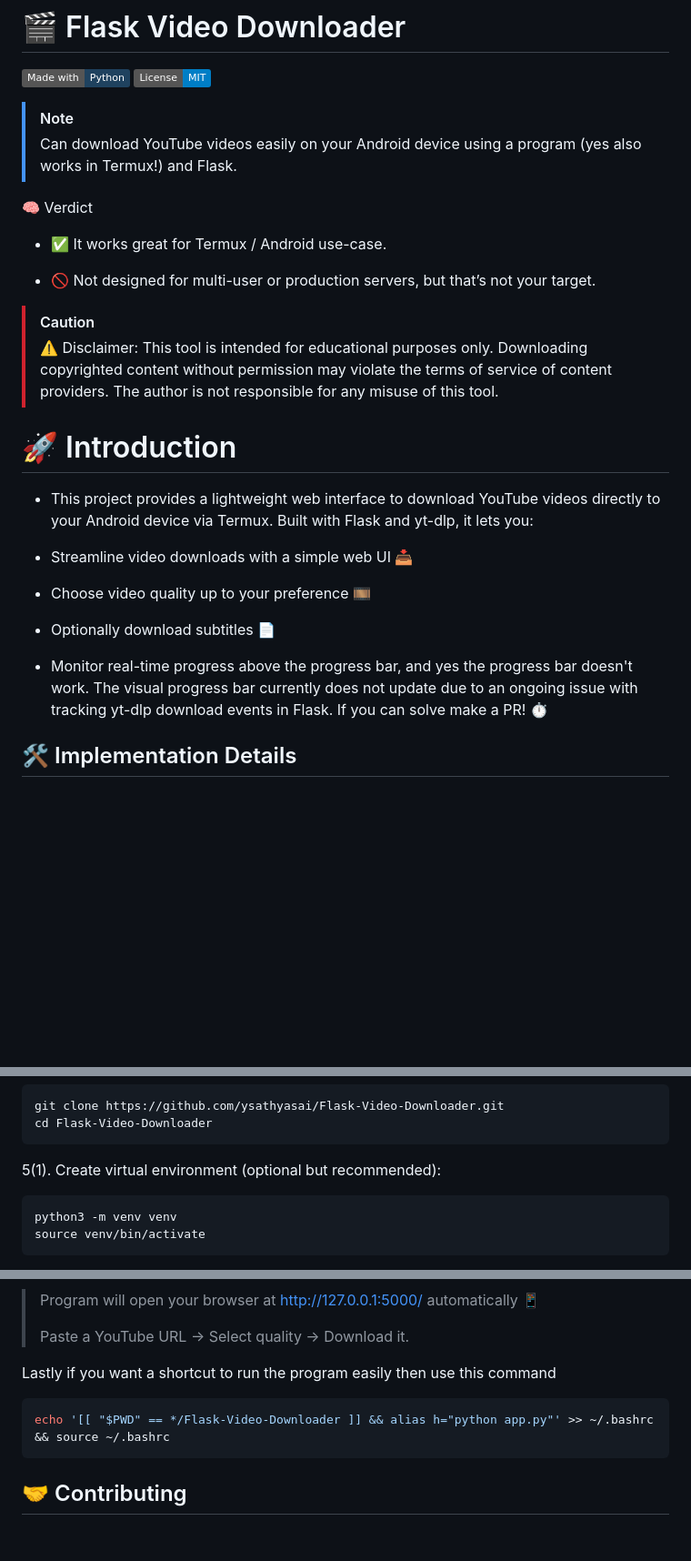
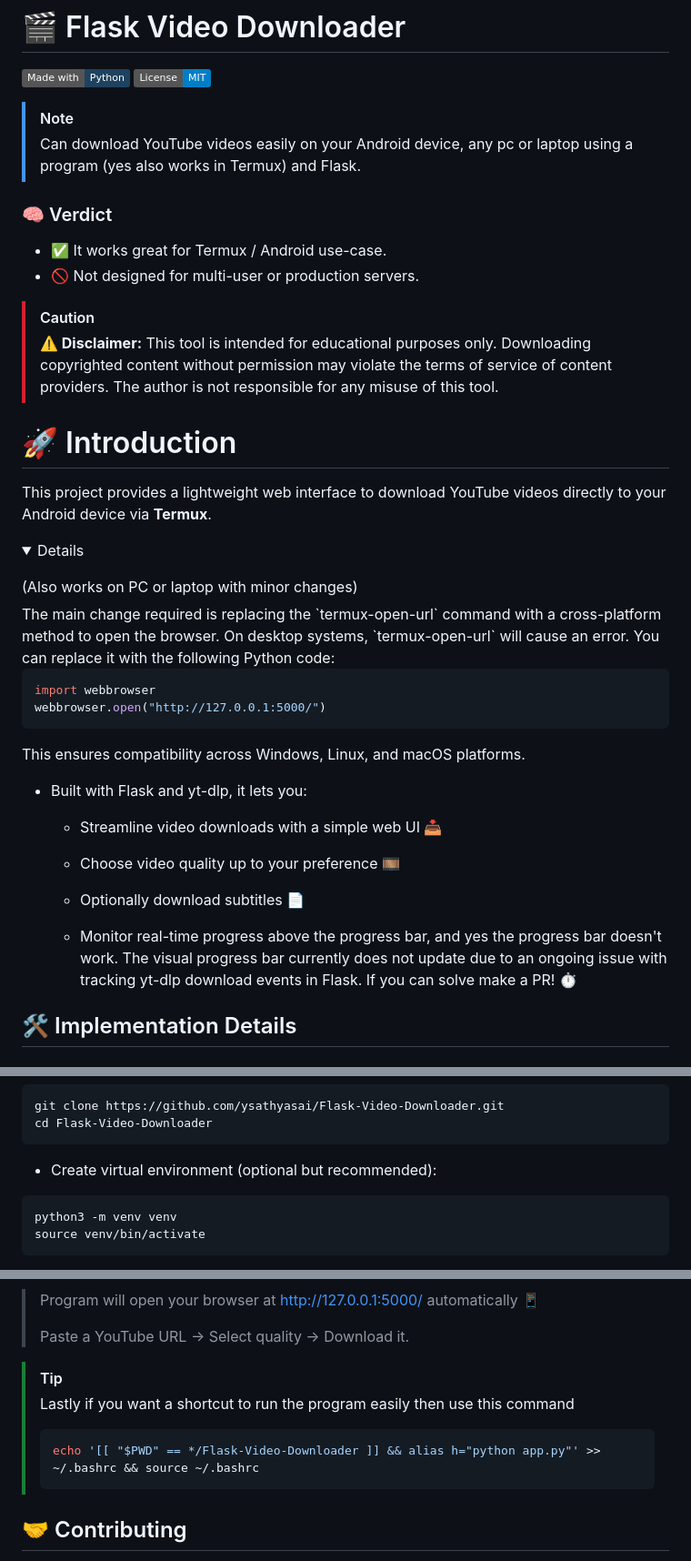
Before and after one commit to ysathyasai/Flask-Video-Downloader, a Markdown page: README.md, 3 parts joined by grey strips. Shown: that part at 91% size. GitHub-like rendering; folded sections open; badges without logos; blank space fills up the shorter version.

````diff
--- a/README.md
+++ b/README.md
@@ -5,31 +5,43 @@
 
 
 > [!NOTE]
-> Can download YouTube videos easily on your Android device using a program (yes also works in Termux!) and Flask.
+> Can download YouTube videos easily on your Android device, any pc or laptop using a program (yes also works in Termux) and Flask.
 
-🧠 Verdict
+### 🧠 Verdict
 
 - ✅ It works great for Termux / Android use-case.
-
-- 🚫 Not designed for multi-user or production servers, but that’s not your target.
+- 🚫 Not designed for multi-user or production servers.
 
 > [!CAUTION]
-> ⚠️ Disclaimer: This tool is intended for educational purposes only.
+> **⚠️ Disclaimer:** This tool is intended for educational purposes only.
 > Downloading copyrighted content without permission may violate the terms of service of content providers.
 > The author is not responsible for any misuse of this tool.
 
 
 # 🚀 Introduction
 
-- This project provides a lightweight web interface to download YouTube videos directly to your Android device via Termux. Built with Flask and yt-dlp, it lets you:
+This project provides a lightweight web interface to download YouTube videos directly to your Android device via **Termux**. <details>
+  <summary>(Also works on PC or laptop with minor changes)</summary>
+  The main change required is replacing the `termux-open-url` command with a cross-platform method to open the browser. On desktop systems, `termux-open-url` will cause an error. You can replace it with the following Python code:
 
-- Streamline video downloads with a simple web UI 📥
+  ```python
+  import webbrowser
+  webbrowser.open("http://127.0.0.1:5000/")
+  ```
 
-- Choose video quality up to your preference 🎞️
+  This ensures compatibility across Windows, Linux, and macOS platforms.
 
-- Optionally download subtitles 📄
+</details>
 
-- Monitor real-time progress above the progress bar, and yes the progress bar doesn't work. The visual progress bar currently does not update due to an ongoing issue with tracking yt-dlp download events in Flask. If you can solve make a PR! ⏱️
+- Built with Flask and yt-dlp, it lets you:
+
+  - Streamline video downloads with a simple web UI 📥
+
+  - Choose video quality up to your preference 🎞️
+
+  - Optionally download subtitles 📄
+
+  - Monitor real-time progress above the progress bar, and yes the progress bar doesn't work. The visual progress bar currently does not update due to an ongoing issue with tracking yt-dlp download events in Flask. If you can solve make a PR! ⏱️
 
 
 ## 🛠️ Implementation Details
@@ -88,7 +100,7 @@ git clone https://github.com/ysathyasai/Flask-Video-Downloader.git
 cd Flask-Video-Downloader
 ```
 
-5(1). Create virtual environment (optional but recommended):
+- Create virtual environment (optional but recommended):
 
 ```bash
 python3 -m venv venv
@@ -113,11 +125,12 @@ python app.py
 >
 > Paste a YouTube URL → Select quality → Download it.
 
-Lastly if you want a shortcut to run the program easily then use this command
-
-```bash
-echo '[[ "$PWD" == */Flask-Video-Downloader ]] && alias h="python app.py"' >> ~/.bashrc && source ~/.bashrc
-```
+> [!TIP]
+>Lastly if you want a shortcut to run the program easily then use this command
+>
+>```bash
+>echo '[[ "$PWD" == */Flask-Video-Downloader ]] && alias h="python app.py"' >> ~/.bashrc && source ~/.bashrc
+>```
 
 ## 🤝 Contributing
 
````
Also changed, not shown: other parts of README.md (+3 -0 lines).
